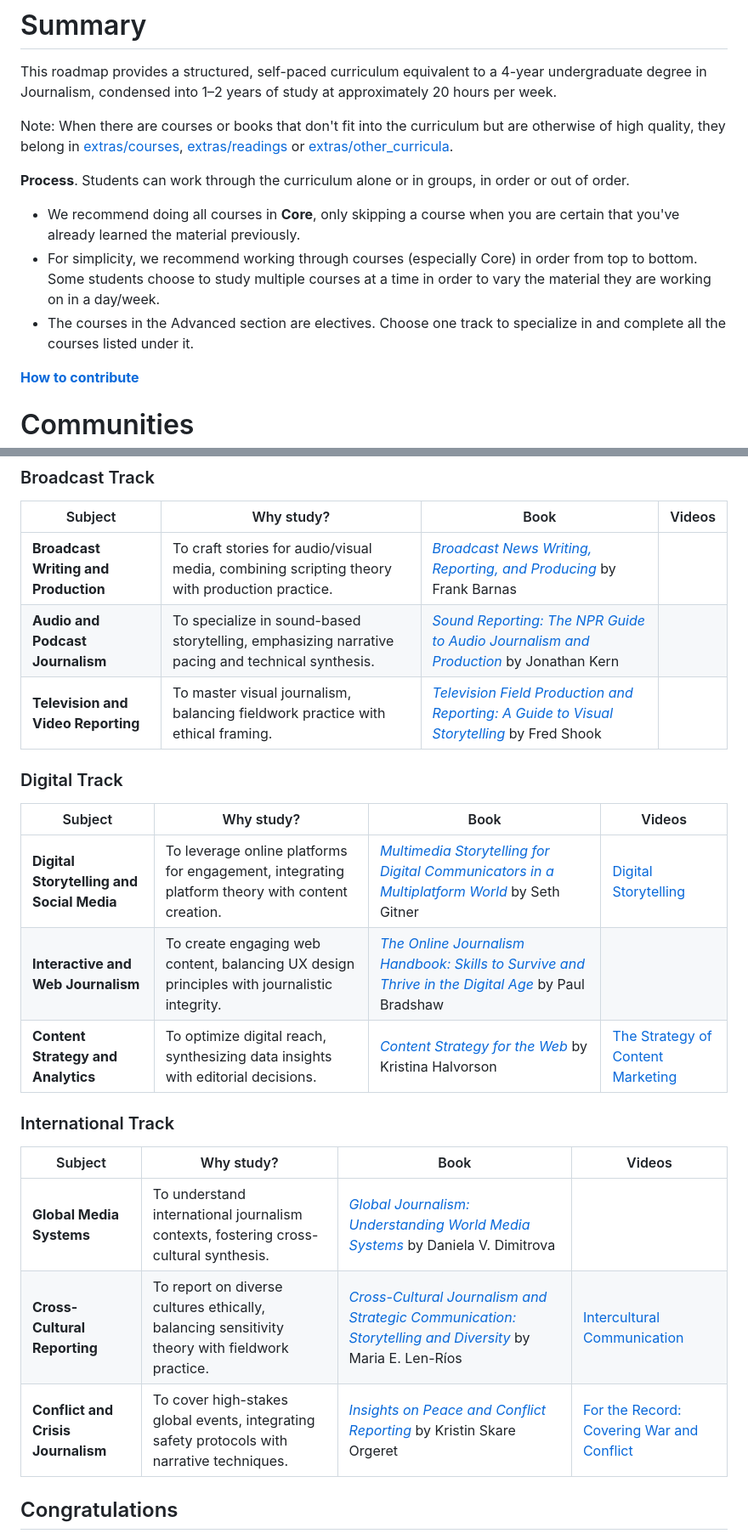
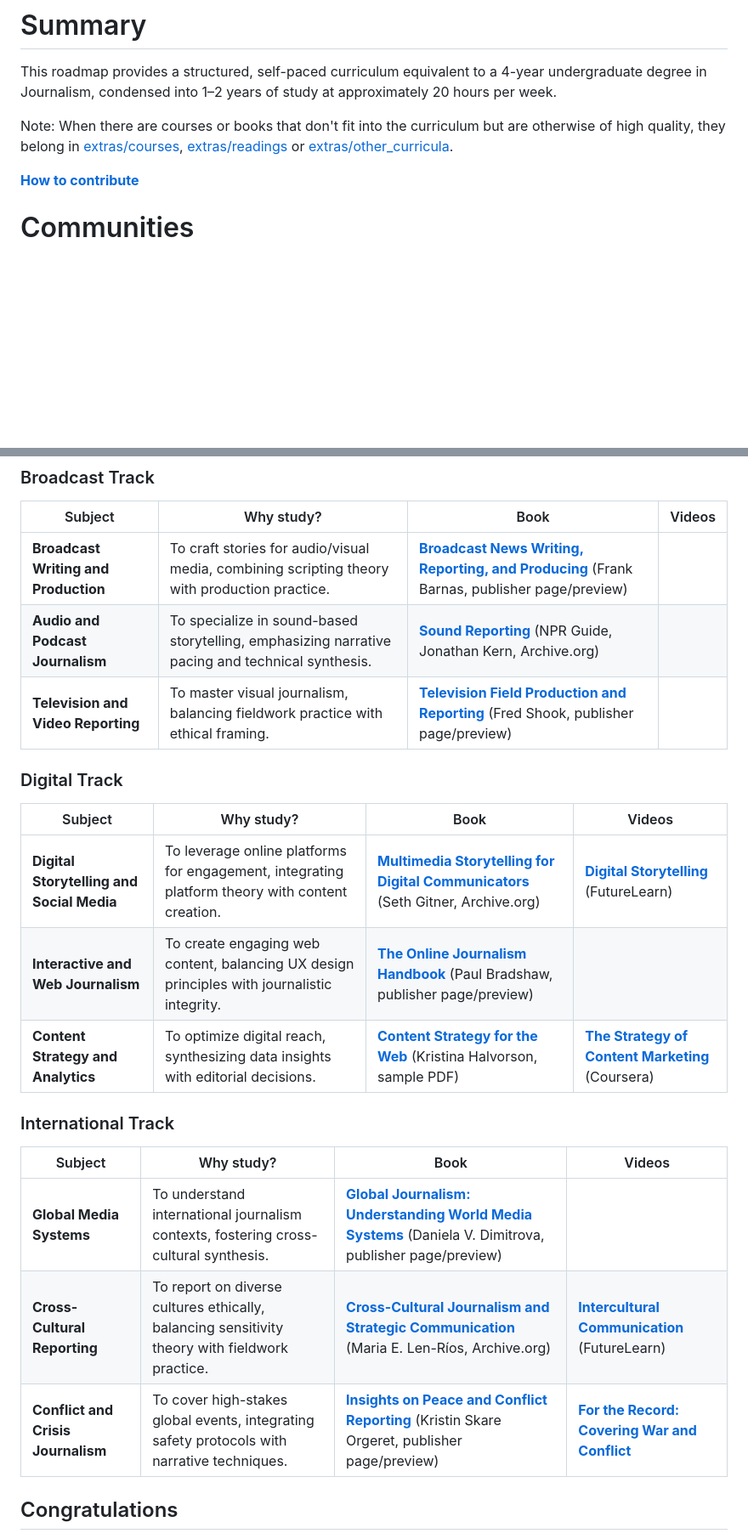
Before and after one commit to hocbigg/journalism, a Markdown page: README.md, 2 parts joined by grey strips. Shown at 85% size. GitHub-like rendering; blank space fills up the shorter version.

```diff
--- a/README.md
+++ b/README.md
@@ -25,11 +25,6 @@ This roadmap provides a structured, self-paced curriculum equivalent to a 4-year
 Note: When there are courses or books that don't fit into the curriculum but are otherwise of high quality,
 they belong in [extras/courses](extras/courses.md), [extras/readings](extras/readings.md) or [extras/other_curricula](extras/other_curricula.md).
 
-**Process**. Students can work through the curriculum alone or in groups, in order or out of order.
-
-- We recommend doing all courses in **Core**, only skipping a course when you are certain that you've already learned the material previously.
-- For simplicity, we recommend working through courses (especially Core) in order from top to bottom. Some students choose to study multiple courses at a time in order to vary the material they are working on in a day/week.
-- The courses in the Advanced section are electives. Choose one track to specialize in and complete all the courses listed under it.
 
 **[How to contribute](/CONTRIBUTING.html)**
 
@@ -94,25 +116,25 @@ they belong in [extras/courses](extras/courses.md), [extras/readings](extras/rea
 
 | Subject | Why study? | Book | Videos |
 | --- | --- | --- | --- |
-| **Broadcast Writing and Production** | To craft stories for audio/visual media, combining scripting theory with production practice. | [*Broadcast News Writing, Reporting, and Producing*](https://www.amazon.com/Broadcast-News-Writing-Reporting-Producing/dp/0367427400) by Frank Barnas |  |
-| **Audio and Podcast Journalism** | To specialize in sound-based storytelling, emphasizing narrative pacing and technical synthesis. | [*Sound Reporting: The NPR Guide to Audio Journalism and Production*](https://archive.org/details/soundreportingnp0000kern) by Jonathan Kern |  |
-| **Television and Video Reporting** | To master visual journalism, balancing fieldwork practice with ethical framing. | [*Television Field Production and Reporting: A Guide to Visual Storytelling*](https://www.amazon.com/Television-Field-Production-Reporting-Storytelling/dp/0415787661) by Fred Shook |  |
+| **Broadcast Writing and Production** | To craft stories for audio/visual media, combining scripting theory with production practice. | **[Broadcast News Writing, Reporting, and Producing](https://www.amazon.com/Broadcast-News-Writing-Reporting-Producing/dp/0367427400)** (Frank Barnas, publisher page/preview) |  |
+| **Audio and Podcast Journalism** | To specialize in sound-based storytelling, emphasizing narrative pacing and technical synthesis. | **[Sound Reporting](https://archive.org/details/soundreportingnp0000kern)** (NPR Guide, Jonathan Kern, Archive.org) |  |
+| **Television and Video Reporting** | To master visual journalism, balancing fieldwork practice with ethical framing. | **[Television Field Production and Reporting](https://www.amazon.com/Television-Field-Production-Reporting-Storytelling/dp/0415787661)** (Fred Shook, publisher page/preview) |  |
 
 ### Digital Track
 
 | Subject | Why study? | Book | Videos |
 | --- | --- | --- | --- |
-| **Digital Storytelling and Social Media** | To leverage online platforms for engagement, integrating platform theory with content creation. | [*Multimedia Storytelling for Digital Communicators in a Multiplatform World*](https://archive.org/details/multimediastoryt0000gitn) by Seth Gitner | [Digital Storytelling](https://www.futurelearn.com/courses/digital-storytelling) |
-| **Interactive and Web Journalism** | To create engaging web content, balancing UX design principles with journalistic integrity. | [*The Online Journalism Handbook: Skills to Survive and Thrive in the Digital Age*](https://www.amazon.com/Online-Journalism-Handbook-Survive-Digital/dp/0367337355) by Paul Bradshaw |  |
-| **Content Strategy and Analytics** | To optimize digital reach, synthesizing data insights with editorial decisions. | [*Content Strategy for the Web*](https://ptgmedia.pearsoncmg.com/images/9780321808301/samplepages/0321808304.pdf) by Kristina Halvorson | [The Strategy of Content Marketing](https://www.coursera.org/learn/content-marketing) |
+| **Digital Storytelling and Social Media** | To leverage online platforms for engagement, integrating platform theory with content creation. | **[Multimedia Storytelling for Digital Communicators](https://archive.org/details/multimediastoryt0000gitn)** (Seth Gitner, Archive.org) | **[Digital Storytelling](https://www.futurelearn.com/courses/digital-storytelling)** (FutureLearn) |
+| **Interactive and Web Journalism** | To create engaging web content, balancing UX design principles with journalistic integrity. | **[The Online Journalism Handbook](https://www.amazon.com/Online-Journalism-Handbook-Survive-Digital/dp/0367337355)** (Paul Bradshaw, publisher page/preview) |  |
+| **Content Strategy and Analytics** | To optimize digital reach, synthesizing data insights with editorial decisions. | **[Content Strategy for the Web](https://ptgmedia.pearsoncmg.com/images/9780321808301/samplepages/0321808304.pdf)** (Kristina Halvorson, sample PDF) | **[The Strategy of Content Marketing](https://www.coursera.org/learn/content-marketing)** (Coursera) |
 
 ### International Track
 
 | Subject | Why study? | Book | Videos |
 | --- | --- | --- | --- |
-| **Global Media Systems** | To understand international journalism contexts, fostering cross-cultural synthesis. | [*Global Journalism: Understanding World Media Systems*](https://www.amazon.com/Global-Journalism-Understanding-World-Systems/dp/1538146851) by Daniela V. Dimitrova |  |
-| **Cross-Cultural Reporting** | To report on diverse cultures ethically, balancing sensitivity theory with fieldwork practice. | [*Cross-Cultural Journalism and Strategic Communication: Storytelling and Diversity*](https://archive.org/details/crossculturaljou0000unse) by Maria E. Len-Ríos | [Intercultural Communication](https://www.futurelearn.com/courses/intercultural-communication) |
-| **Conflict and Crisis Journalism** | To cover high-stakes global events, integrating safety protocols with narrative techniques. | [*Insights on Peace and Conflict Reporting*](https://www.amazon.com/Insights-Peace-Conflict-Reporting-Journalism/dp/0367859009) by Kristin Skare Orgeret | [For the Record: Covering War and Conflict](https://www.journalismnow.org/courses/for-the-record-covering-war-and-conflict) |
+| **Global Media Systems** | To understand international journalism contexts, fostering cross-cultural synthesis. | **[Global Journalism: Understanding World Media Systems](https://www.amazon.com/Global-Journalism-Understanding-World-Systems/dp/1538146851)** (Daniela V. Dimitrova, publisher page/preview) |  |
+| **Cross-Cultural Reporting** | To report on diverse cultures ethically, balancing sensitivity theory with fieldwork practice. | **[Cross-Cultural Journalism and Strategic Communication](https://archive.org/details/crossculturaljou0000unse)** (Maria E. Len-Ríos, Archive.org) | **[Intercultural Communication](https://www.futurelearn.com/courses/intercultural-communication)** (FutureLearn) |
+| **Conflict and Crisis Journalism** | To cover high-stakes global events, integrating safety protocols with narrative techniques. | **[Insights on Peace and Conflict Reporting](https://www.amazon.com/Insights-Peace-Conflict-Reporting-Journalism/dp/0367859009)** (Kristin Skare Orgeret, publisher page/preview) | **[For the Record: Covering War and Conflict](https://www.journalismnow.org/courses/for-the-record-covering-war-and-conflict)** |
 
 ## Congratulations
 
```
Also changed, not shown: other parts of README.md (+45 -18 lines).
